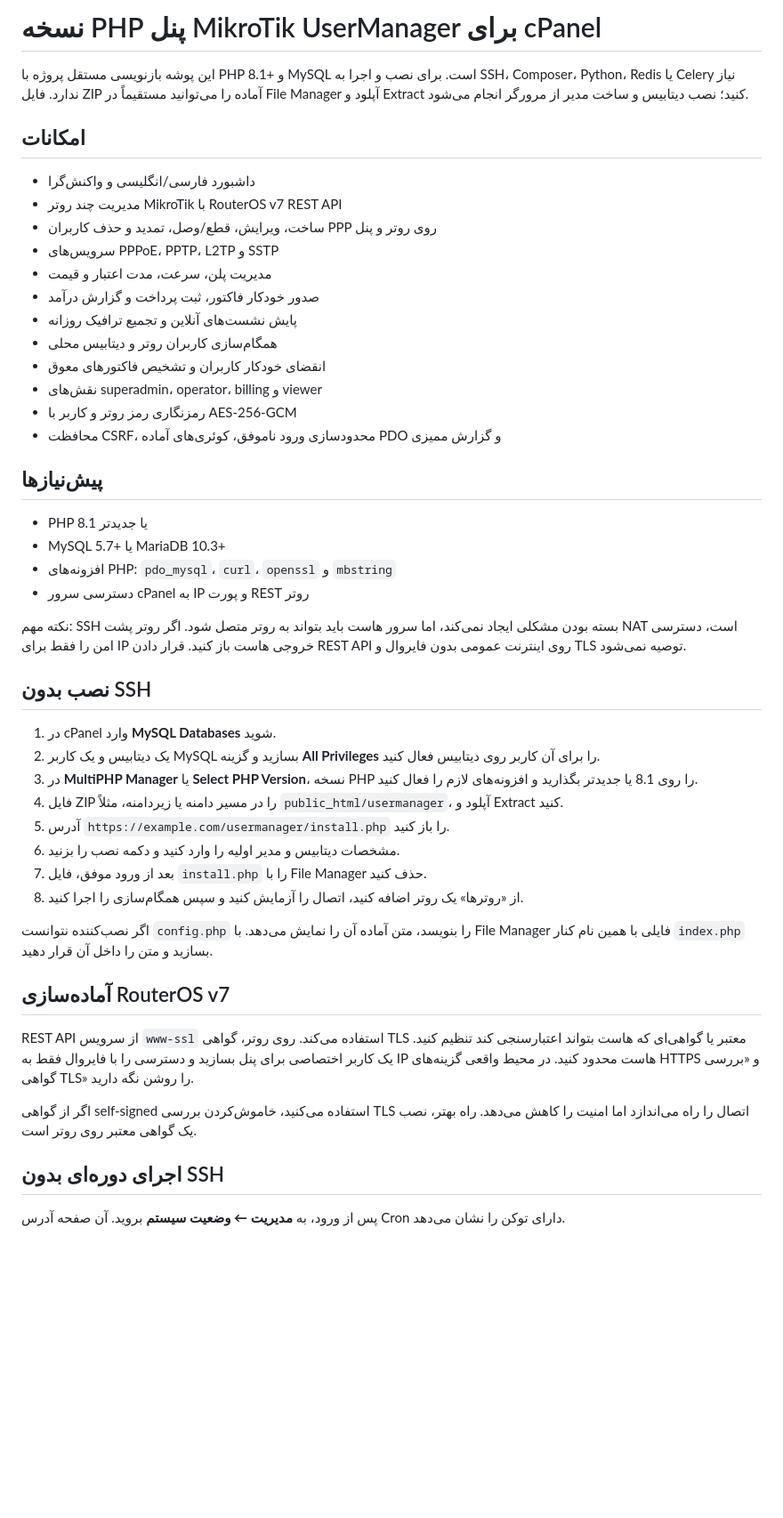
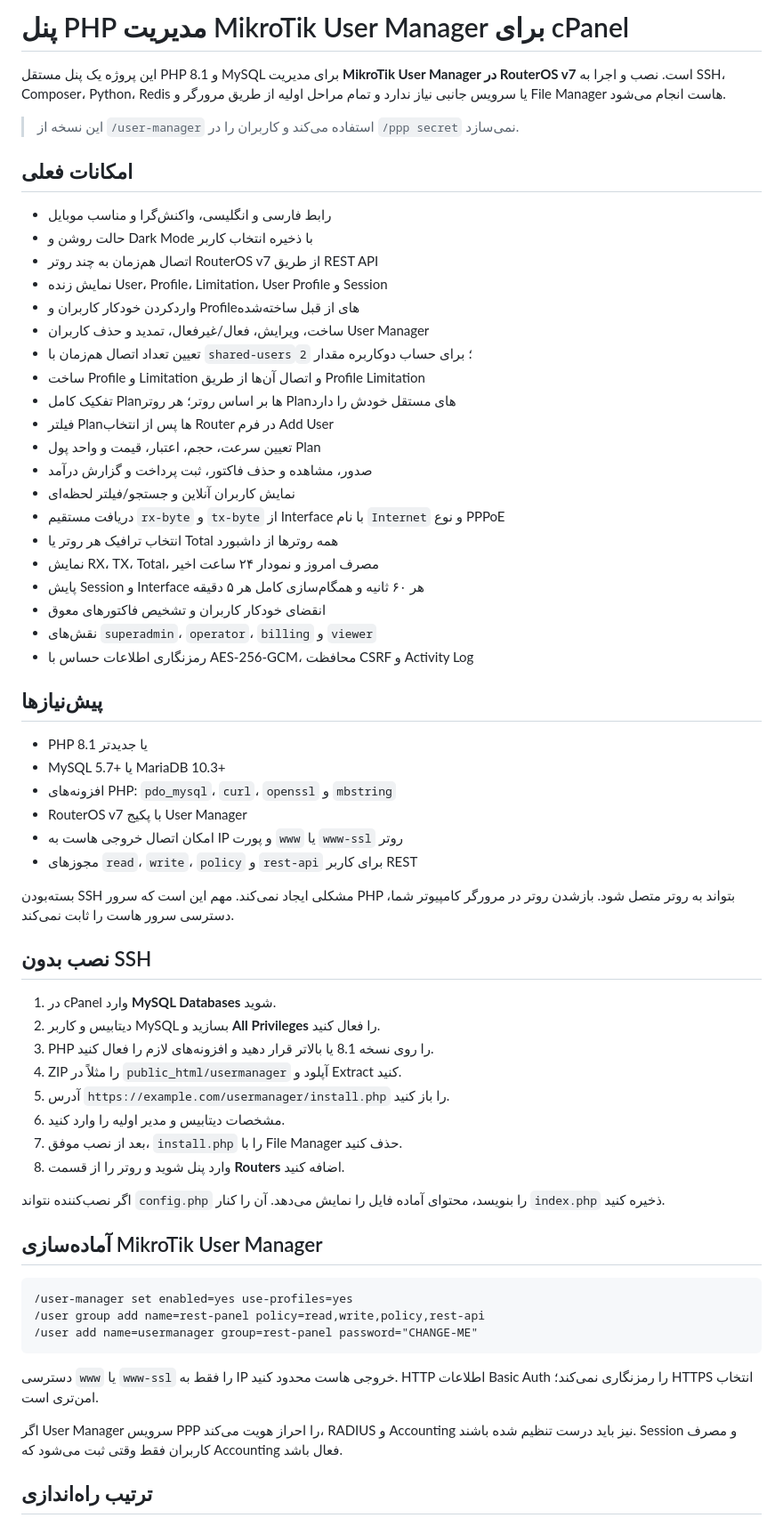
Before and after one commit to Rockefellertk/Usermanager, a Markdown page: README.md, the part around one of its changes. Shown at 89% size. Rendered like a GitHub page; blank space fills up the shorter version.

````diff
--- a/README.md
+++ b/README.md
@@ -1,51 +1,67 @@
-# نسخه PHP پنل MikroTik UserManager برای cPanel
+# پنل PHP مدیریت MikroTik User Manager برای cPanel
 
-این پوشه بازنویسی مستقل پروژه با PHP 8.1+ و MySQL است. برای نصب و اجرا به SSH، Composer، Python، Redis یا Celery نیاز ندارد. فایل ZIP آماده را می‌توانید مستقیماً در File Manager آپلود و Extract کنید؛ نصب دیتابیس و ساخت مدیر از مرورگر انجام می‌شود.
+این پروژه یک پنل مستقل PHP 8.1 و MySQL برای مدیریت **MikroTik User Manager در RouterOS v7** است. نصب و اجرا به SSH، Composer، Python، Redis یا سرویس جانبی نیاز ندارد و تمام مراحل اولیه از طریق مرورگر و File Manager‌ هاست انجام می‌شود.
 
-## امکانات
+> این نسخه از `/user-manager` استفاده می‌کند و کاربران را در `/ppp secret` نمی‌سازد.
 
-- داشبورد فارسی/انگلیسی و واکنش‌گرا
-- مدیریت چند روتر MikroTik با RouterOS v7 REST API
-- ساخت، ویرایش، قطع/وصل، تمدید و حذف کاربران PPP روی روتر و پنل
-- سرویس‌های PPPoE، PPTP، L2TP و SSTP
-- مدیریت پلن، سرعت، مدت اعتبار و قیمت
-- صدور خودکار فاکتور، ثبت پرداخت و گزارش درآمد
-- پایش نشست‌های آنلاین و تجمیع ترافیک روزانه
-- همگام‌سازی کاربران روتر و دیتابیس محلی
+## امکانات فعلی
+
+- رابط فارسی و انگلیسی، واکنش‌گرا و مناسب موبایل
+- حالت روشن و Dark Mode با ذخیره انتخاب کاربر
+- اتصال هم‌زمان به چند روتر RouterOS v7 از طریق REST API
+- نمایش زنده User، Profile، Limitation، User Profile و Session
+- واردکردن خودکار کاربران و Profileهای از قبل ساخته‌شده
+- ساخت، ویرایش، فعال/غیرفعال، تمدید و حذف کاربران User Manager
+- تعیین تعداد اتصال هم‌زمان با `shared-users`؛ برای حساب دوکاربره مقدار `2`
+- ساخت Profile و Limitation و اتصال آن‌ها از طریق Profile Limitation
+- تفکیک کامل Planها بر اساس روتر؛ هر روتر Planهای مستقل خودش را دارد
+- فیلتر Planها پس از انتخاب Router در فرم Add User
+- تعیین سرعت، حجم، اعتبار، قیمت و واحد پول Plan
+- صدور، مشاهده و حذف فاکتور، ثبت پرداخت و گزارش درآمد
+- نمایش کاربران آنلاین و جستجو/فیلتر لحظه‌ای
+- دریافت مستقیم `rx-byte` و `tx-byte` از Interface با نام `Internet` و نوع PPPoE
+- انتخاب ترافیک هر روتر یا Total همه روترها از داشبورد
+- نمایش RX، TX، Total، مصرف امروز و نمودار ۲۴ ساعت اخیر
+- پایش Session و Interface هر ۶۰ ثانیه و همگام‌سازی کامل هر ۵ دقیقه
 - انقضای خودکار کاربران و تشخیص فاکتورهای معوق
-- نقش‌های superadmin، operator، billing و viewer
-- رمزنگاری رمز روتر و کاربر با AES-256-GCM
-- محافظت CSRF، محدودسازی ورود ناموفق، کوئری‌های آماده PDO و گزارش ممیزی
+- نقش‌های `superadmin`، `operator`، `billing` و `viewer`
+- رمزنگاری اطلاعات حساس با AES-256-GCM، محافظت CSRF و Activity Log
 
 ## پیش‌نیازها
 
 - PHP 8.1 یا جدیدتر
 - MySQL 5.7+ یا MariaDB 10.3+
 - افزونه‌های PHP: `pdo_mysql`، `curl`، `openssl` و `mbstring`
-- دسترسی سرور cPanel به IP و پورت REST روتر
+- RouterOS v7 با پکیج User Manager
+- امکان اتصال خروجی هاست به IP و پورت `www` یا `www-ssl` روتر
+- مجوزهای `read`، `write`، `policy` و `rest-api` برای کاربر REST
 
-نکته مهم: SSH بسته بودن مشکلی ایجاد نمی‌کند، اما سرور هاست باید بتواند به روتر متصل شود. اگر روتر پشت NAT است، دسترسی امن را فقط برای IP خروجی هاست باز کنید. قرار دادن REST API روی اینترنت عمومی بدون فایروال و TLS توصیه نمی‌شود.
+بسته‌بودن SSH مشکلی ایجاد نمی‌کند. مهم این است که سرور PHP بتواند به روتر متصل شود. بازشدن روتر در مرورگر کامپیوتر شما، دسترسی سرور هاست را ثابت نمی‌کند.
 
 ## نصب بدون SSH
 
 1. در cPanel وارد **MySQL Databases** شوید.
-2. یک دیتابیس و یک کاربر MySQL بسازید و گزینه **All Privileges** را برای آن کاربر روی دیتابیس فعال کنید.
-3. در **MultiPHP Manager** یا **Select PHP Version**، نسخه PHP را روی 8.1 یا جدیدتر بگذارید و افزونه‌های لازم را فعال کنید.
-4. فایل ZIP را در مسیر دامنه یا زیردامنه، مثلاً `public_html/usermanager`، آپلود و Extract کنید.
+2. دیتابیس و کاربر MySQL بسازید و **All Privileges** را فعال کنید.
+3. PHP را روی نسخه 8.1 یا بالاتر قرار دهید و افزونه‌های لازم را فعال کنید.
+4. ZIP را مثلاً در `public_html/usermanager` آپلود و Extract کنید.
 5. آدرس `https://example.com/usermanager/install.php` را باز کنید.
-6. مشخصات دیتابیس و مدیر اولیه را وارد کنید و دکمه نصب را بزنید.
-7. بعد از ورود موفق، فایل `install.php` را با File Manager حذف کنید.
-8. از «روترها» یک روتر اضافه کنید، اتصال را آزمایش کنید و سپس همگام‌سازی را اجرا کنید.
+6. مشخصات دیتابیس و مدیر اولیه را وارد کنید.
+7. بعد از نصب موفق، `install.php` را با File Manager حذف کنید.
+8. وارد پنل شوید و روتر را از قسمت **Routers** اضافه کنید.
 
-اگر نصب‌کننده نتوانست `config.php` را بنویسد، متن آماده آن را نمایش می‌دهد. با File Manager فایلی با همین نام کنار `index.php` بسازید و متن را داخل آن قرار دهید.
+اگر نصب‌کننده نتواند `config.php` را بنویسد، محتوای آماده فایل را نمایش می‌دهد. آن را کنار `index.php` ذخیره کنید.
 
-## آماده‌سازی RouterOS v7
+## آماده‌سازی MikroTik User Manager
 
-REST API از سرویس `www-ssl` استفاده می‌کند. روی روتر، گواهی TLS معتبر یا گواهی‌ای که هاست بتواند اعتبارسنجی کند تنظیم کنید. یک کاربر اختصاصی برای پنل بسازید و دسترسی را با فایروال فقط به IP هاست محدود کنید. در محیط واقعی گزینه‌های HTTPS و «بررسی گواهی TLS» را روشن نگه دارید.
+```routeros
+/user-manager set enabled=yes use-profiles=yes
+/user group add name=rest-panel policy=read,write,policy,rest-api
+/user add name=usermanager group=rest-panel password="CHANGE-ME"
+```
 
-اگر از گواهی self-signed استفاده می‌کنید، خاموش‌کردن بررسی TLS اتصال را راه می‌اندازد اما امنیت را کاهش می‌دهد. راه بهتر، نصب یک گواهی معتبر روی روتر است.
+دسترسی `www` یا `www-ssl` را فقط به IP خروجی هاست محدود کنید. HTTP اطلاعات Basic Auth را رمزنگاری نمی‌کند؛ HTTPS انتخاب امن‌تری است.
 
-## اجرای دوره‌ای بدون SSH
+اگر User Manager سرویس PPP را احراز هویت می‌کند، RADIUS و Accounting نیز باید درست تنظیم شده باشند. Session و مصرف کاربران فقط وقتی ثبت می‌شود که Accounting فعال باشد.
 
-پس از ورود، به **مدیریت ← وضعیت سیستم** بروید. آن صفحه آدرس Cron دارای توکن را نشان می‌دهد.
+## ترتیب راه‌اندازی
 
````
Also changed, not shown: other parts of README.md (+58 -20 lines).
